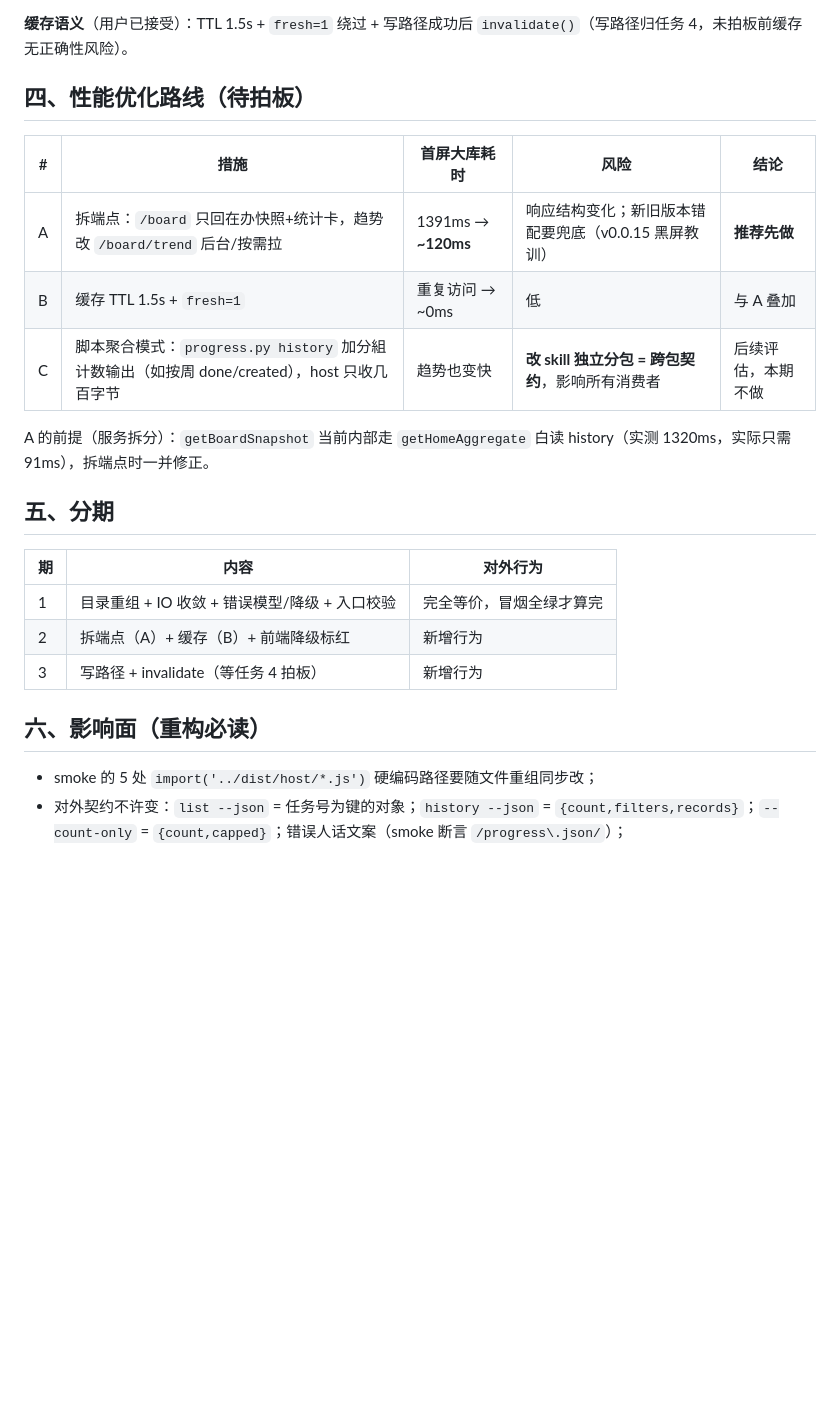
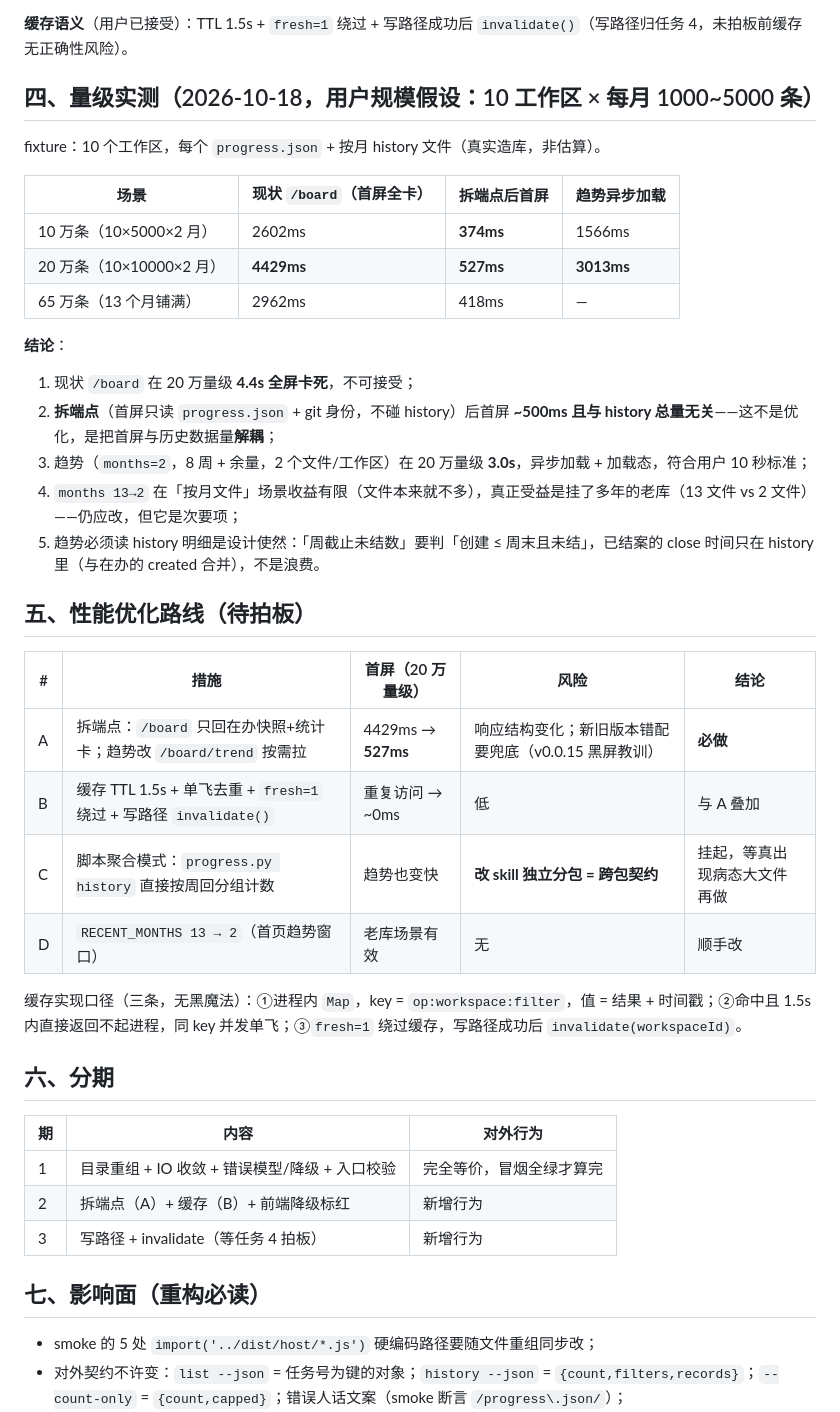
Before and after one commit to cq-guojia/dsh-task-ledger, a Markdown page: docs/design/host-data-plane.md, the part around the change. GitHub-like rendering; blank space fills up the shorter version.

Commit message:
文档：补 20 万量级实测（拆端点首屏 527ms vs 现状 4.4s、趋势异步 3s）与缓存实现口径；C（改脚本）挂起

```diff
--- a/docs/design/host-data-plane.md
+++ b/docs/design/host-data-plane.md
@@ -69,17 +69,36 @@ errors.ts            统一错误模型 + 降级结果类型（横切）
 
 **缓存语义**（用户已接受）：TTL 1.5s + `fresh=1` 绕过 + 写路径成功后 `invalidate()`（写路径归任务 4，未拍板前缓存无正确性风险）。
 
-## 四、性能优化路线（待拍板）
+## 四、量级实测（2026-10-18，用户规模假设：10 工作区 × 每月 1000~5000 条）
 
-| # | 措施 | 首屏大库耗时 | 风险 | 结论 |
+fixture：10 个工作区，每个 `progress.json` + 按月 history 文件（真实造库，非估算）。
+
+| 场景 | 现状 `/board`（首屏全卡） | 拆端点后首屏 | 趋势异步加载 |
+|---|---|---|---|
+| 10 万条（10×5000×2 月） | 2602ms | **374ms** | 1566ms |
+| 20 万条（10×10000×2 月） | **4429ms** | **527ms** | **3013ms** |
+| 65 万条（13 个月铺满） | 2962ms | 418ms | — |
+
+**结论**：
+
+1. 现状 `/board` 在 20 万量级 **4.4s 全屏卡死**，不可接受；
+2. **拆端点**（首屏只读 `progress.json` + git 身份，不碰 history）后首屏 **~500ms 且与 history 总量无关**——这不是优化，是把首屏与历史数据量**解耦**；
+3. 趋势（`months=2`，8 周 + 余量，2 个文件/工作区）在 20 万量级 **3.0s**，异步加载 + 加载态，符合用户 10 秒标准；
+4. `months 13→2` 在「按月文件」场景收益有限（文件本来就不多），真正受益是挂了多年的老库（13 文件 vs 2 文件）——仍应改，但它是次要项；
+5. 趋势必须读 history 明细是设计使然：「周截止未结数」要判「创建 ≤ 周末且未结」，已结案的 close 时间只在 history 里（与在办的 created 合并），不是浪费。
+
+## 五、性能优化路线（待拍板）
+
+| # | 措施 | 首屏（20 万量级） | 风险 | 结论 |
 |---|---|---|---|---|
-| A | 拆端点：`/board` 只回在办快照+统计卡，趋势改 `/board/trend` 后台/按需拉 | 1391ms → **~120ms** | 响应结构变化；新旧版本错配要兜底（v0.0.15 黑屏教训） | **推荐先做** |
-| B | 缓存 TTL 1.5s + `fresh=1` | 重复访问 → ~0ms | 低 | 与 A 叠加 |
-| C | 脚本聚合模式：`progress.py history` 加分組计数输出（如按周 done/created），host 只收几百字节 | 趋势也变快 | **改 skill 独立分包 = 跨包契约**，影响所有消费者 | 后续评估，本期不做 |
+| A | 拆端点：`/board` 只回在办快照+统计卡；趋势改 `/board/trend` 按需拉 | 4429ms → **527ms** | 响应结构变化；新旧版本错配要兜底（v0.0.15 黑屏教训） | **必做** |
+| B | 缓存 TTL 1.5s + 单飞去重 + `fresh=1` 绕过 + 写路径 `invalidate()` | 重复访问 → ~0ms | 低 | 与 A 叠加 |
+| C | 脚本聚合模式：`progress.py history` 直接按周回分组计数 | 趋势也变快 | **改 skill 独立分包 = 跨包契约** | 挂起，等真出现病态大文件再做 |
+| D | `RECENT_MONTHS 13 → 2`（首页趋势窗口） | 老库场景有效 | 无 | 顺手改 |
 
-A 的前提（服务拆分）：`getBoardSnapshot` 当前内部走 `getHomeAggregate` 白读 history（实测 1320ms，实际只需 91ms），拆端点时一并修正。
+缓存实现口径（三条，无黑魔法）：①进程内 `Map`，key = `op:workspace:filter`，值 = 结果 + 时间戳；②命中且 1.5s 内直接返回不起进程，同 key 并发单飞；③`fresh=1` 绕过缓存，写路径成功后 `invalidate(workspaceId)`。
 
-## 五、分期
+## 六、分期
 
 | 期 | 内容 | 对外行为 |
 |---|---|---|
@@ -87,7 +106,7 @@ A 的前提（服务拆分）：`getBoardSnapshot` 当前内部走 `getHomeAggre
 | 2 | 拆端点（A）+ 缓存（B）+ 前端降级标红 | 新增行为 |
 | 3 | 写路径 + invalidate（等任务 4 拍板） | 新增行为 |
 
-## 六、影响面（重构必读）
+## 七、影响面（重构必读）
 
 - smoke 的 5 处 `import('../dist/host/*.js')` 硬编码路径要随文件重组同步改；
 - 对外契约不许变：`list --json` = 任务号为键的对象；`history --json` = `{count,filters,records}`；`--count-only` = `{count,capped}`；错误人话文案（smoke 断言 `/progress\.json/`）；
```
